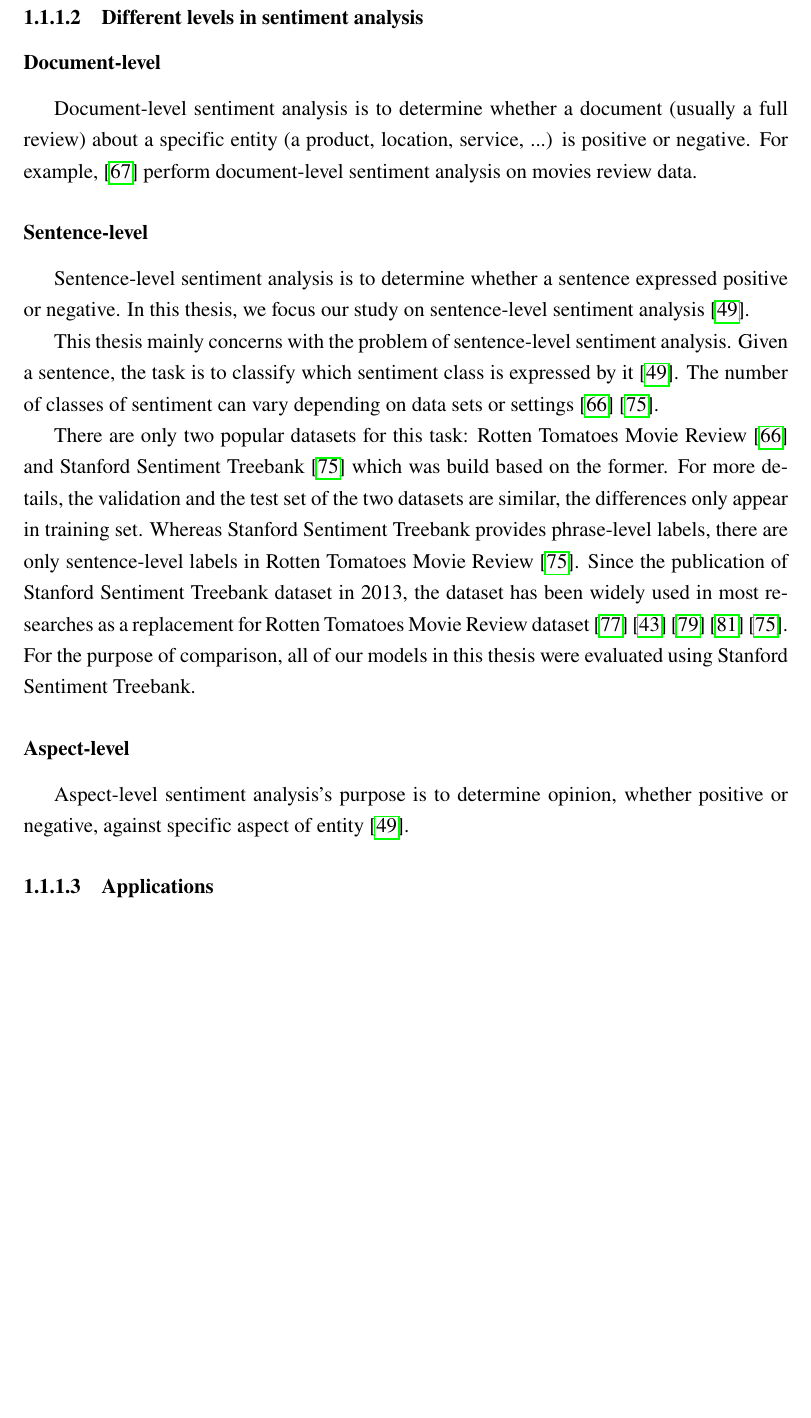
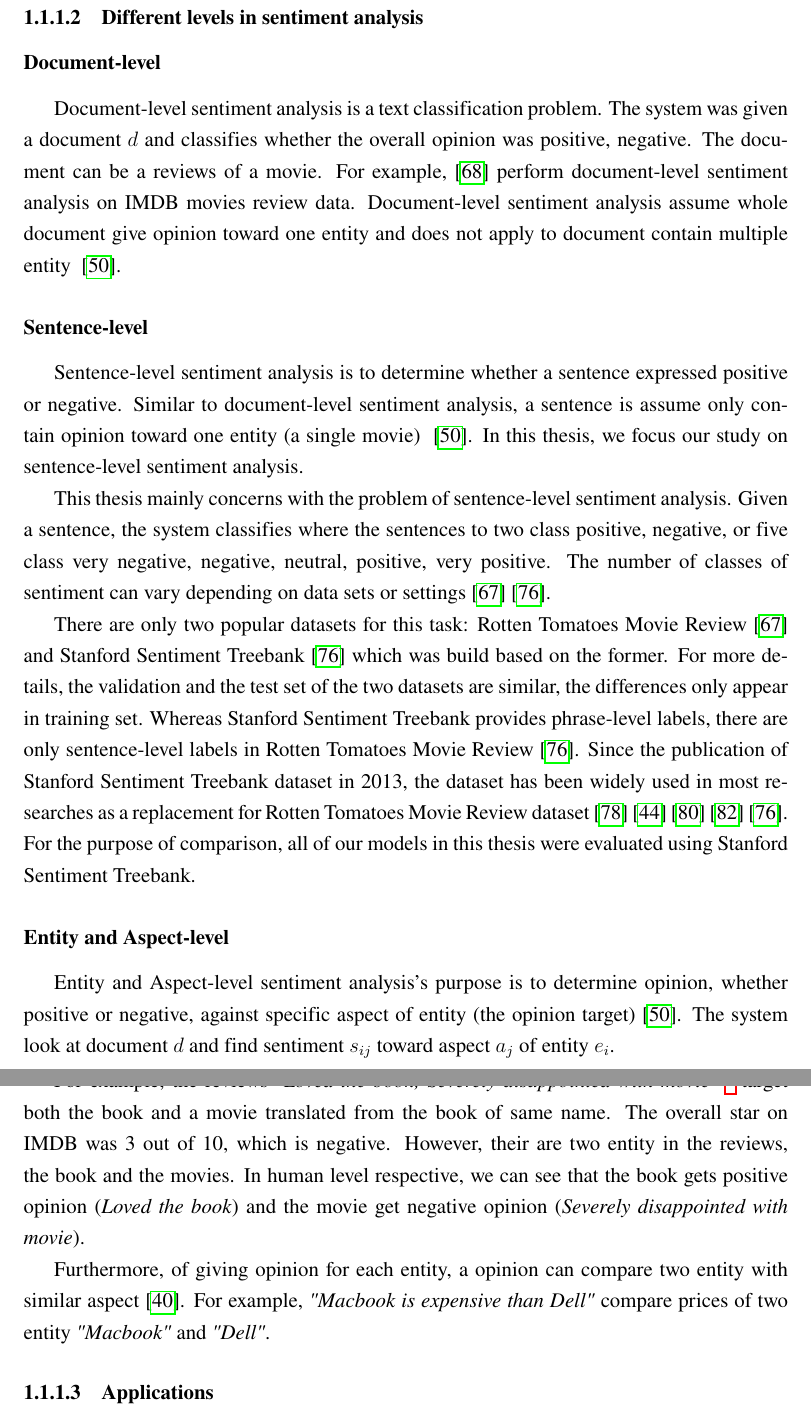
Before and after one commit to ttpro1995/thesis_latex, a LaTeX thesis (main.tex, which reads Introduction/introduction.tex): part of page 12 of 92 before the commit and two parts of pages 12 and 13 of 92 after it, the two joined at a grey line, cut so that both start at the same text, the shorter picture padded with empty space. Compiled offline with pdfLaTeX.

Commit message:
More introduction
- different level in sa
-

```diff
--- a/Introduction/introduction.tex
+++ b/Introduction/introduction.tex
@@ -18,13 +18,14 @@ The main objective of sentiment analysis is given document $d$ define as quintup
 
 \subsubsection{Different levels in sentiment analysis}
 \paragraph{Document-level}
-Document-level sentiment analysis is to determine whether a document (usually a full review) about a specific entity (a product, location, service, ...) is positive or negative. For example,~\cite{pang2002thumbs} perform document-level sentiment analysis on movies review data.
+Document-level sentiment analysis is a text classification problem. The system was given a document $d$ and classifies whether the overall opinion was positive, negative. The document can be a reviews of a movie. For example,~\cite{pang2002thumbs} perform document-level sentiment analysis on IMDB movies review data. Document-level sentiment analysis assume whole document give opinion toward one entity and does not apply to document contain multiple entity ~\cite{liu2012sentiment}.
+
 \paragraph{Sentence-level}\label{sec:sent-level}
-Sentence-level sentiment analysis is to determine whether a sentence expressed positive or negative.
-In this thesis, we focus our study on sentence-level sentiment analysis~\cite{liu2012sentiment}.
+Sentence-level sentiment analysis is to determine whether a sentence expressed positive or negative. Similar to document-level sentiment analysis, a sentence is assume only contain opinion toward one entity (a single movie) ~\cite{liu2012sentiment}.
+In this thesis, we focus our study on sentence-level sentiment analysis.
 
 This thesis mainly concerns with the problem of sentence-level sentiment analysis.
-Given a sentence, the task is to classify which sentiment class is expressed by it~\cite{liu2012sentiment}.
+Given a sentence, the system classifies where the sentences to two class positive, negative, or five class very negative, negative, neutral, positive, very positive.
 The number of classes of sentiment can vary depending on data sets or settings~\cite{Rotten-Tomato}~\cite{socher2013recursive}.
 
 There are only two popular datasets for this task: Rotten Tomatoes Movie Review~\cite{Rotten-Tomato} and Stanford Sentiment Treebank~\cite{socher2013recursive} which was build based on the former.
@@ -33,8 +34,12 @@ Whereas Stanford Sentiment Treebank provides phrase-level labels, there are only
 Since the publication of Stanford Sentiment Treebank dataset in 2013, the dataset has been widely used in most researches as a replacement for Rotten Tomatoes Movie Review dataset~\cite{treeLSTM}~\cite{KimCNN}~\cite{cnn-rnn}~\cite{2-layer-cnn}~\cite{socher2013recursive}.
 For the purpose of comparison, all of our models in this thesis were evaluated using Stanford Sentiment Treebank.
 
-\paragraph{Aspect-level}
-Aspect-level  sentiment analysis's purpose is to determine opinion, whether positive or negative, against specific aspect of entity~\cite{liu2012sentiment}.
+\paragraph{Entity and Aspect-level}
+Entity and Aspect-level sentiment analysis's purpose is to determine opinion, whether positive or negative, against specific aspect of entity (the opinion target)~\cite{liu2012sentiment}. The system look at document $d$ and find sentiment $s_{ij}$ toward aspect $a_{j}$ of entity $e_{i}$.
+
+For example, the reviews \textit{"Loved the book, Severely disappointed with movie"} \footnote{Part of review on Ender's Game IMDB \url{http://www.imdb.com/title/tt1731141/reviews}} target both the book and a movie translated from the book of same name. The overall star on IMDB was 3 out of 10, which is negative. However, their are two entity in the reviews, the book and the movies. In human level respective, we can see that the book gets positive opinion (\textit{Loved the book}) and the movie get negative opinion (\textit{Severely disappointed with movie}).
+
+ Furthermore, of giving opinion for each entity, a opinion can compare two entity with similar aspect \cite{jindal2006mining}. For example, \textit{"Macbook is expensive than Dell"} compare prices of two entity \textit{"Macbook"} and \textit{"Dell"}.
 
 \subsubsection{Applications}
 Before a customer buys any product, the decision of whether or not he will buy it depends largely on his prior opinions about that product.
```
Also changed, not shown: Ref/ref.bib (+9 -0 lines).
